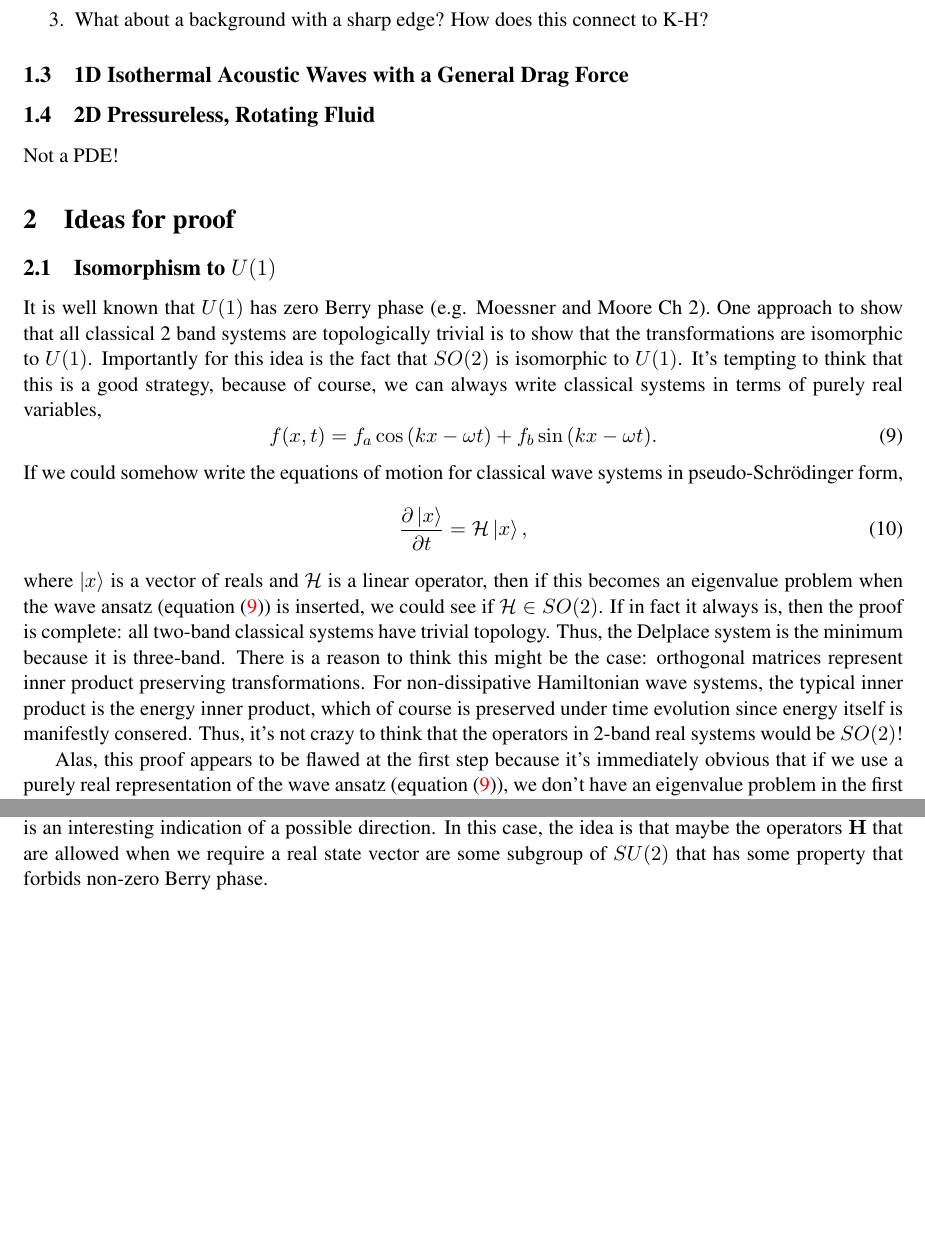
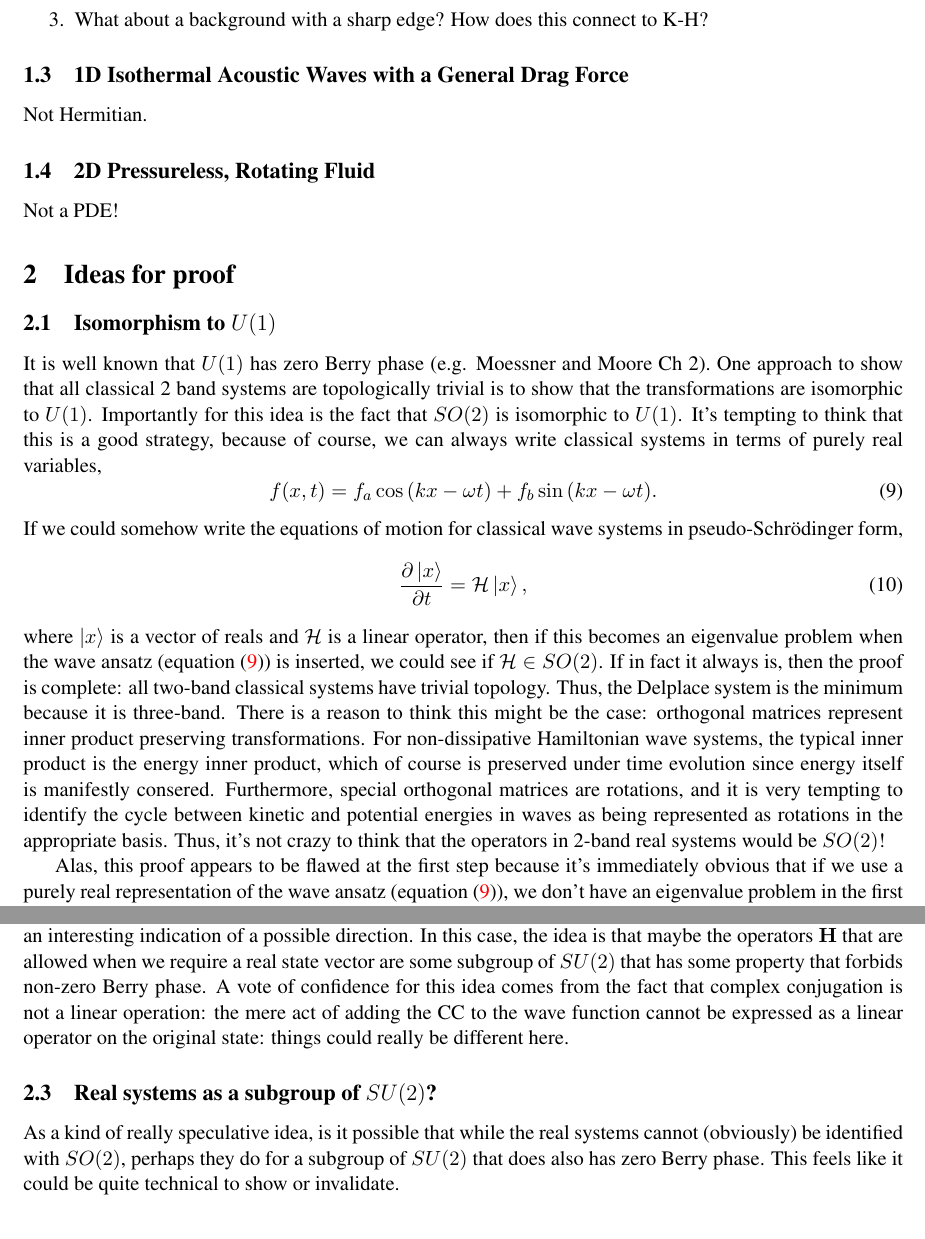
Before and after one commit to jsoishi/fput_topo, a LaTeX document (tex/paper.tex): two parts of pages 2 and 3 of 3, joined at a grey line, cut so that both start at the same text. Compiled offline with pdfLaTeX.

Commit message:
more notes...

```diff
--- a/tex/paper.tex
+++ b/tex/paper.tex
@@ -71,7 +71,7 @@ Weirdly, this leads to a non-Hermitian system with always complex $\omega$...not
 \subsection{1D Isothermal Acoustic Waves with a General Drag Force }
 \label{sec:1D_acoustic_drag}
 
-
+Not Hermitian.
 
 \subsection{2D Pressureless, Rotating Fluid }
 \label{sec:1d_pressureless}
@@ -101,6 +101,7 @@ where $\ket{x}$ is a vector of reals and $\mathcal{H}$ is a linear operator, the
 If in fact it always is, then the proof is complete: all two-band classical systems have trivial topology.
 Thus, the Delplace system is the minimum because it is three-band.
 There is a reason to think this might be the case: orthogonal matrices represent inner product preserving transformations. For non-dissipative Hamiltonian wave systems, the typical inner product is the energy inner product, which of course is preserved under time evolution since energy itself is manifestly consered.
+Furthermore, special orthogonal matrices are rotations, and it is very tempting to identify the cycle between kinetic and potential energies in waves as being represented as rotations in the appropriate basis.
 Thus, it's not crazy to think that the operators in 2-band real systems would be $SO(2)$!
 
 Alas, this proof appears to be flawed at the first step because it's immediately obvious that if we use a purely real representation of the wave ansatz (equation~(\ref{eq:reals})), we don't have an eigenvalue problem in the first place.
@@ -162,4 +163,12 @@ but transform $\ket{\psi} \to (\ket{\psi} + \ket{\psi}^*)/2$, what happens?
 Does the Berry phase go to zero?
 If it does, then this is an interesting indication of a possible direction.
 In this case, the idea is that maybe the operators $\mathbf{H}$ that are allowed when we require a real state vector are some subgroup of $SU(2)$ that has some property that forbids non-zero Berry phase.
+A vote of confidence for this idea comes from the fact that complex conjugation is not a linear operation: the mere act of adding the CC to the wave function cannot be expressed as a linear operator on the original state: things could really be different here.
+
+\subsection{Real systems as a subgroup of $SU(2)$?}
+\label{sec:real_subgroup}
+
+As a kind of really speculative idea, is it possible that while the real systems cannot (obviously) be identified with $SO(2)$, perhaps they do for a subgroup of $SU(2)$ that does also has zero Berry phase.
+This feels like it could be quite technical to show or invalidate.
+
 \end{document}
```
